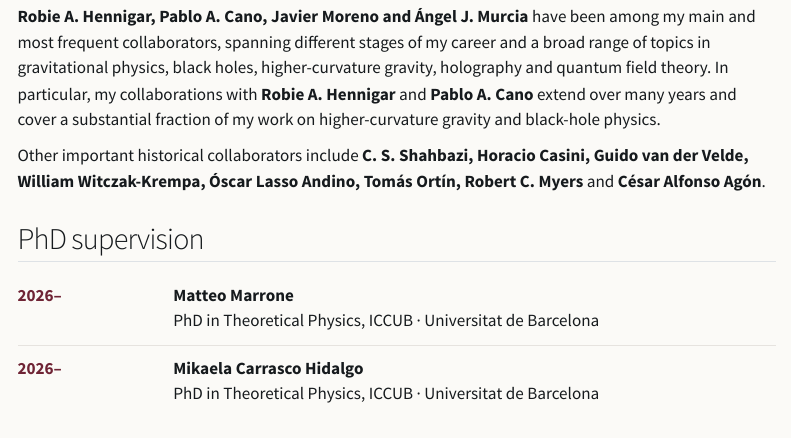
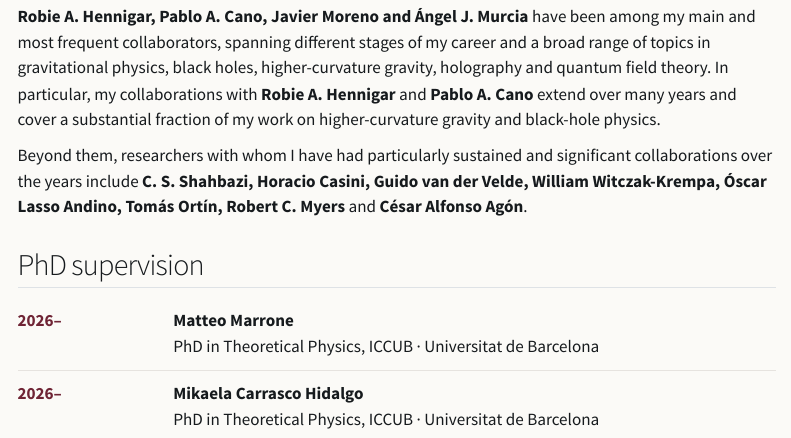
Before and after one commit to DrBueno88/DrBueno88.github.io, a Quarto document (people.qmd): the page in a window 1100 px wide, from 520 px down. Rendered offline with R 4.5, knitr and Pandoc in place of Quarto, with nearby package versions; menus at the side of the page are left out.

Commit message:
Refine collaborator description

```diff
--- a/people.qmd
+++ b/people.qmd
@@ -16,7 +16,7 @@ Robie A. Hennigar · Pablo A. Cano · Javier Moreno · Ángel J. Murcia
 
 **Robie A. Hennigar, Pablo A. Cano, Javier Moreno and Ángel J. Murcia** have been among my main and most frequent collaborators, spanning different stages of my career and a broad range of topics in gravitational physics, black holes, higher-curvature gravity, holography and quantum field theory. In particular, my collaborations with **Robie A. Hennigar** and **Pablo A. Cano** extend over many years and cover a substantial fraction of my work on higher-curvature gravity and black-hole physics.
 
-Other important historical collaborators include **C. S. Shahbazi, Horacio Casini, Guido van der Velde, William Witczak-Krempa, Óscar Lasso Andino, Tomás Ortín, Robert C. Myers** and **César Alfonso Agón**.
+Beyond them, researchers with whom I have had particularly sustained and significant collaborations over the years include **C. S. Shahbazi, Horacio Casini, Guido van der Velde, William Witczak-Krempa, Óscar Lasso Andino, Tomás Ortín, Robert C. Myers** and **César Alfonso Agón**.
 
 ## PhD supervision
 
```
